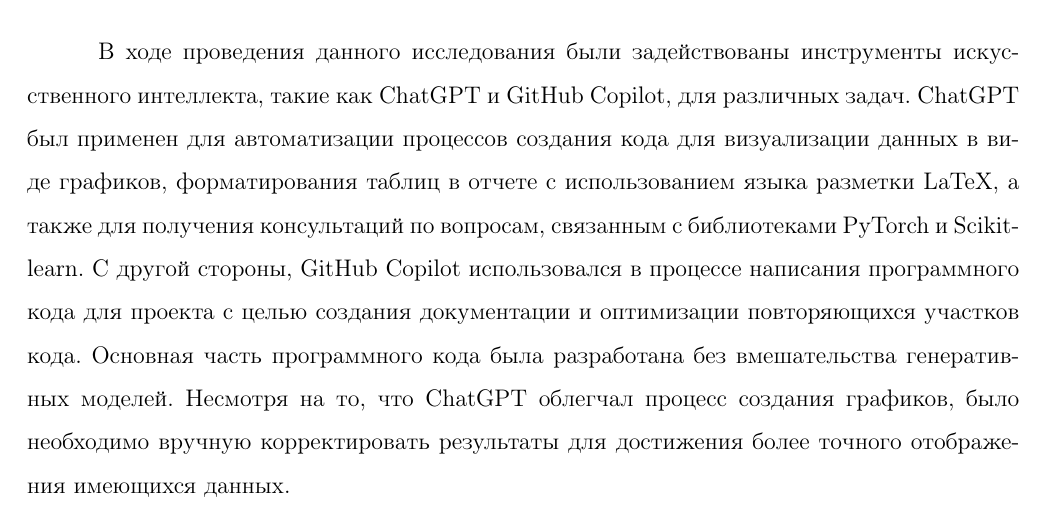
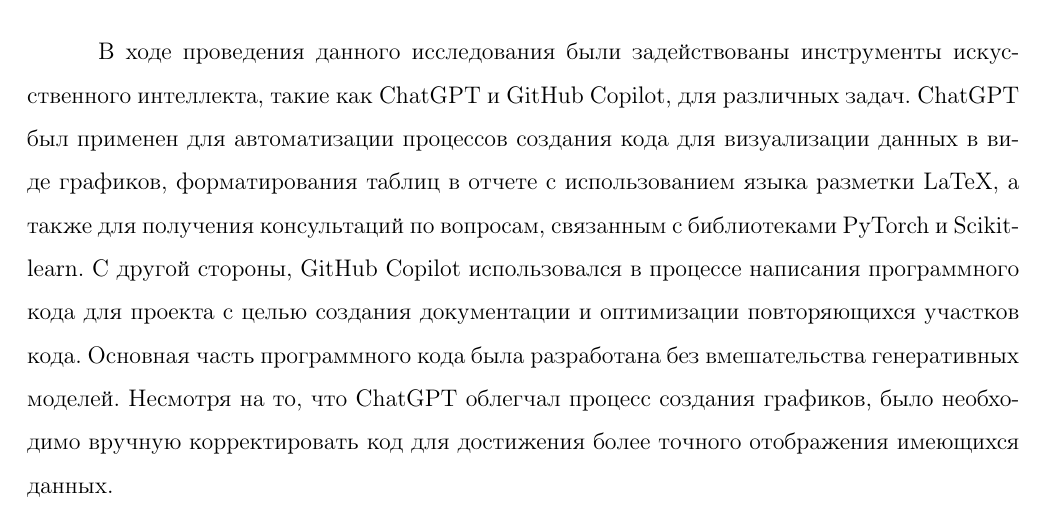
Before and after one commit to dxtvzw/ecal-optimization, a LaTeX document (report/coursework.tex): part of page 22 of 28, cut so that both start at the same text. Compiled offline with pdfLaTeX.

Commit message:
fixed last ai part

```diff
--- a/report/coursework.tex
+++ b/report/coursework.tex
@@ -421,7 +421,7 @@
 
 \section{Использование ИИ}
 
-В ходе проведения данного исследования были задействованы инструменты искусственного интеллекта, такие как ChatGPT и GitHub Copilot, для различных задач. ChatGPT был применен для автоматизации процессов создания кода для визуализации данных в виде графиков, форматирования таблиц в отчете с использованием языка разметки LaTeX, а также для получения консультаций по вопросам, связанным с библиотеками PyTorch и Scikit-learn. С другой стороны, GitHub Copilot использовался в процессе написания программного кода для проекта с целью создания документации и оптимизации повторяющихся участков кода. Основная часть программного кода была разработана без вмешательства генеративных моделей. Несмотря на то, что ChatGPT облегчал процесс создания графиков, было необходимо вручную корректировать результаты для достижения более точного отображения имеющихся данных.
+В ходе проведения данного исследования были задействованы инструменты искусственного интеллекта, такие как ChatGPT и GitHub Copilot, для различных задач. ChatGPT был применен для автоматизации процессов создания кода для визуализации данных в виде графиков, форматирования таблиц в отчете с использованием языка разметки LaTeX, а также для получения консультаций по вопросам, связанным с библиотеками PyTorch и Scikit-learn. С другой стороны, GitHub Copilot использовался в процессе написания программного кода для проекта с целью создания документации и оптимизации повторяющихся участков кода. Основная часть программного кода была разработана без вмешательства генеративных моделей. Несмотря на то, что ChatGPT облегчал процесс создания графиков, было необходимо вручную корректировать код для достижения более точного отображения имеющихся данных.
 
 \newpage
 \printbibliography[heading=bibintoc]
```
Also changed, not shown: report/coursework.pdf.
